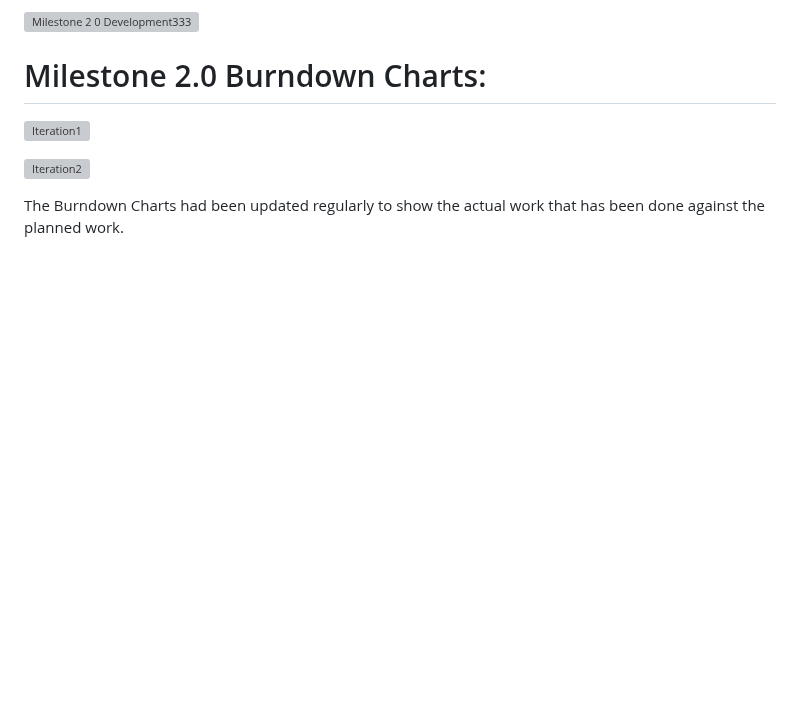
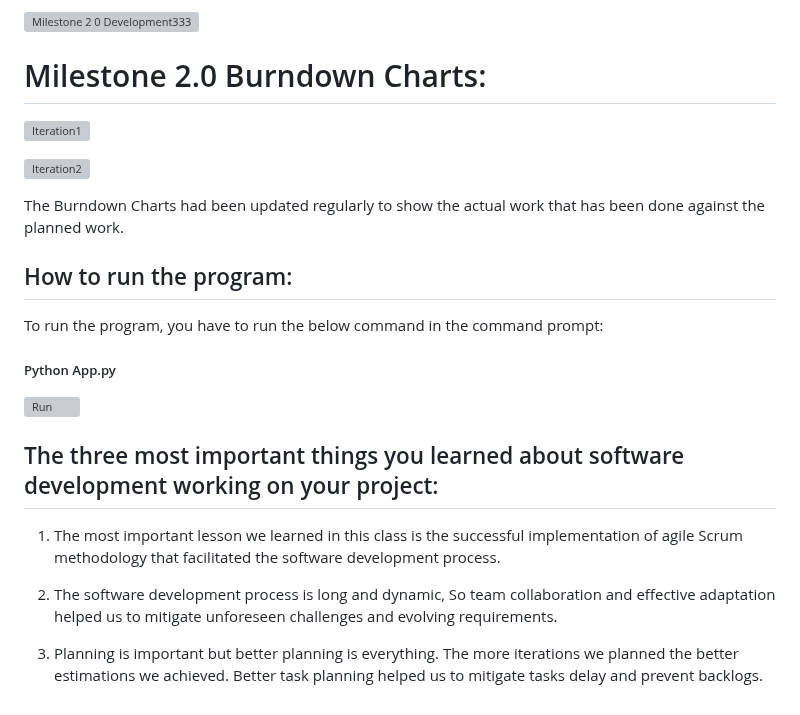
Before and after one commit to Ahmed5641/Virtual-Currency-Exchange, a Markdown page: README.md, the part around the change. Drawn GitHub-style; blank space fills up the shorter version; grey boxes are pictures that could not be loaded.

```diff
--- a/README.md
+++ b/README.md
@@ -250,3 +250,23 @@ On (60% velocity) Days of actual work: 4 (Four Team Members) * 18 * 0.60 = 43 Da
 ![Iteration2](https://github.com/Ahmed5641/Virtual-Currency-Exchange/assets/157667926/6174ed97-56e3-44b1-a5bc-c5d08d3798a2)
 
 The Burndown Charts had been updated regularly to show the actual work that has been done against the planned work.
+
+
+## How to run the program:
+
+To run the program, you have to run the below command in the command prompt:
+
+##### Python App.py
+
+![Run](https://github.com/Ahmed5641/Virtual-Currency-Exchange/assets/157667926/ff8fdecf-b0a1-4075-83d0-031678a007f5)
+
+
+
+
+## The three most important things you learned about software development working on your project:
+
+1. The most important lesson we learned in this class is the successful implementation of agile Scrum methodology that facilitated the software development process.
+
+2. The software development process is long and dynamic, So team collaboration and effective adaptation helped us to mitigate unforeseen challenges and evolving requirements.
+
+3. Planning is important but better planning is everything. The more iterations we planned the better estimations we achieved. Better task planning helped us to mitigate tasks delay and prevent backlogs.
```
